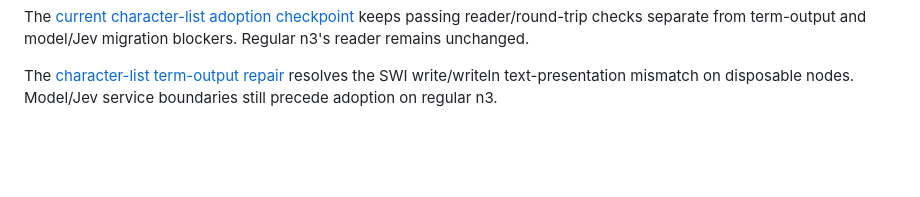
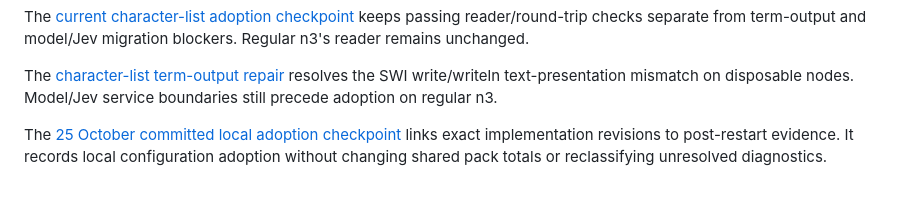
Before and after one commit to torbjornlager/trinity-conformance, a Markdown page: README.md, the part around the change. Rendered like a GitHub page; blank space fills up the shorter version.

Commit message:
Record the commit-pinned local adoption checkpoint

```diff
--- a/README.md
+++ b/README.md
@@ -667,3 +667,8 @@ migration blockers. Regular n3's reader remains unchanged.
 The [character-list term-output repair](reports/2026-10-25-portable-term-output/COVERAGE.md)
 resolves the SWI write/writeln text-presentation mismatch on disposable nodes.
 Model/Jev service boundaries still precede adoption on regular n3.
+
+The [25 October committed local adoption checkpoint](reports/2026-10-25-committed-adoption/COVERAGE.md)
+links exact implementation revisions to post-restart evidence. It records local
+configuration adoption without changing shared pack totals or reclassifying
+unresolved diagnostics.
```
Also changed, not shown: CURRENT_COVERAGE.md (+9 -0 lines), reports/2026-10-25-committed-adoption/COVERAGE.md (added, +38 -0 lines).
